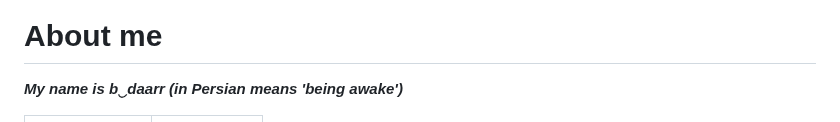
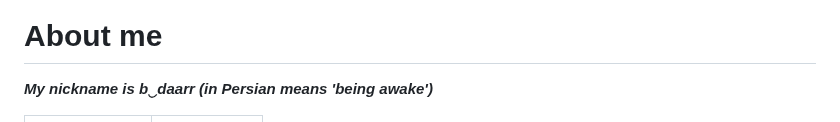
Before and after one commit to xqb-dpx/xqb-dpx, a Markdown page: README.md, the part around the change. GitHub-like rendering.

```diff
--- a/README.md
+++ b/README.md
@@ -2,7 +2,7 @@
 
 # About me
 
-***My name is b‿daarr (in Persian means 'being awake')***
+***My nickname is b‿daarr (in Persian means 'being awake')***
 
 | <img src="https://github.com/xqb-dpx/xqb-dpx/blob/main/resource/quasar.png" style="width: 48px; height: 48px;" /> | Q Company |
 |---|---|
```
